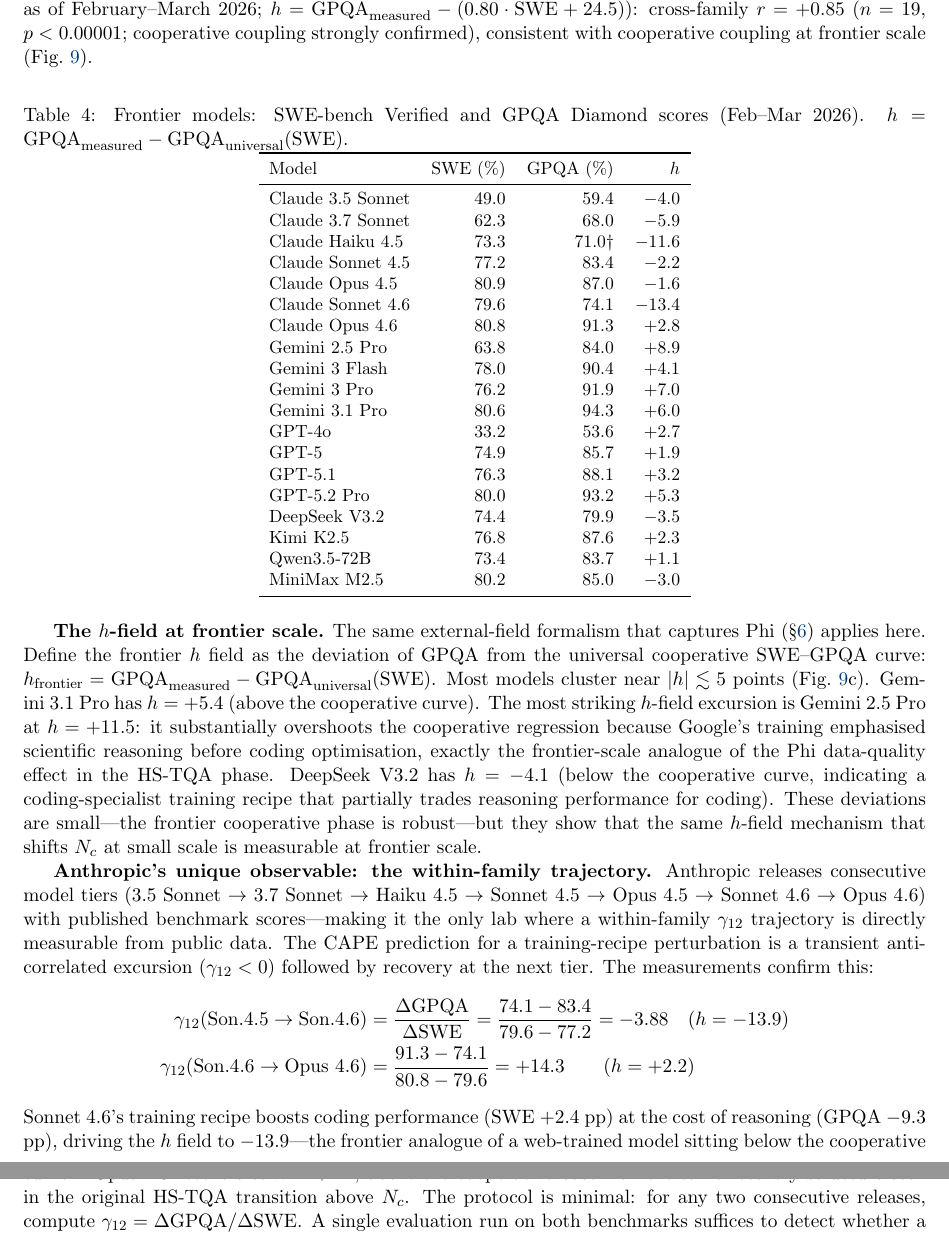
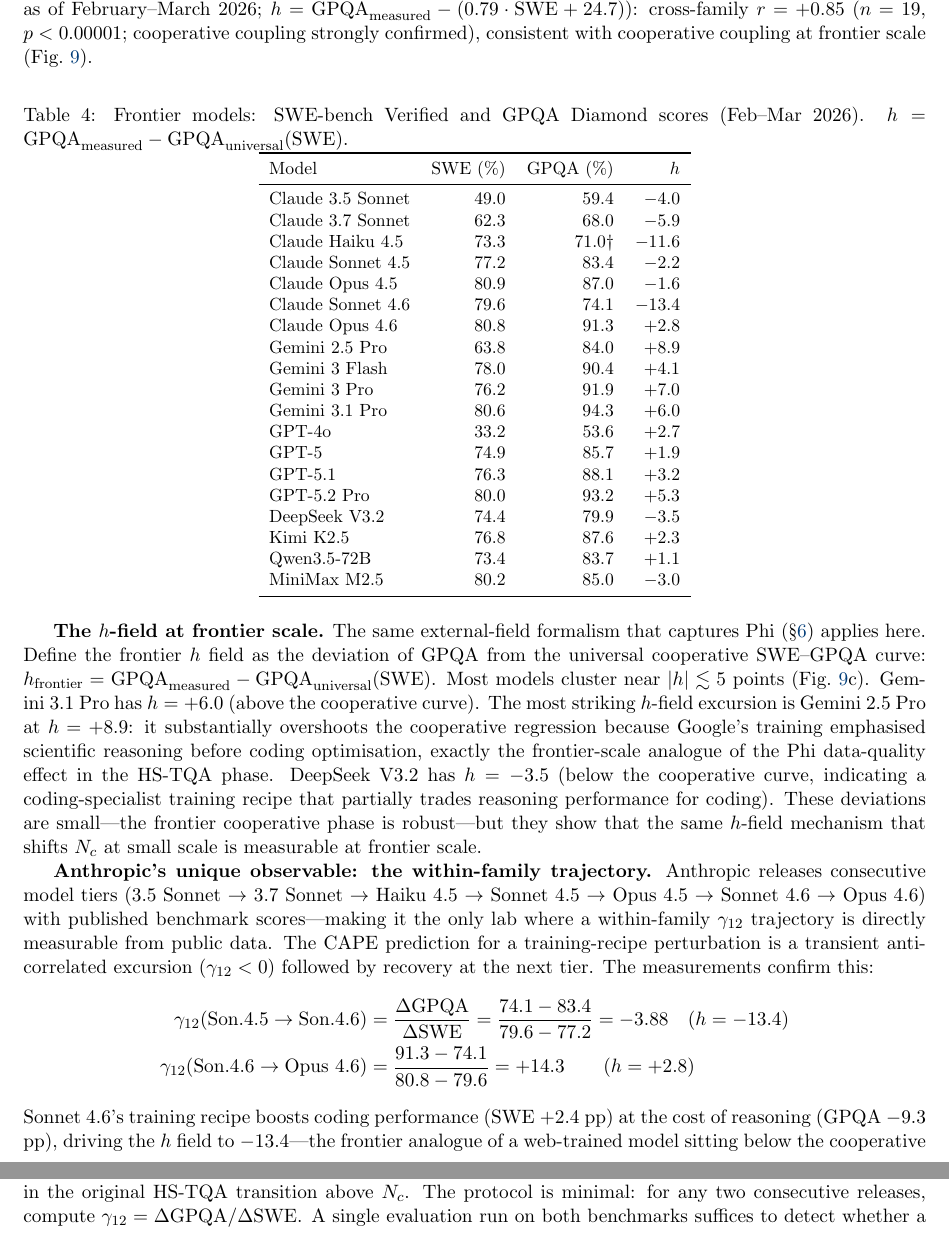
Before and after one commit to adilamin89/cape-scaling, a LaTeX paper (paper3A.tex): two parts of pages 23 and 24 of 30, joined at a grey line, cut so that both start at the same text. Compiled offline with pdfLaTeX.

Commit message:
Fix h-field value inconsistencies in frontier section
Reconcile inline h-values with Table 3 (computed from actual 19-model
regression GPQA = 0.79·SWE + 24.7, not the rounded 0.80·SWE + 24.5).
Fixes: Gemini 2.5 Pro h: +11.5→+8.9, Gemini 3.1 Pro h: +5.4→+6.0,
DeepSeek V3.2 h: -4.1→-3.5, Sonnet 4.6 h: -13.9→-13.4,
Opus 4.6 h: +2.2→+2.8.

Co-Authored-By: Claude Opus 4.6 <noreply@anthropic.com>

```diff
--- a/paper3A.tex
+++ b/paper3A.tex
@@ -912,7 +912,7 @@
 capability pair shifts to autonomous coding (SWE-bench Verified) versus
 scientific reasoning (GPQA Diamond).
 We measure $\gamma_{12}(\text{SWE}, \text{GPQA})$ across nineteen publicly evaluated frontier models
-(Table~\ref{tab:frontier}; scores as of February--March~2026; $h = \text{GPQA}_{\rm measured} - (0.80\cdot\text{SWE} + 24.5)$):
+(Table~\ref{tab:frontier}; scores as of February--March~2026; $h = \text{GPQA}_{\rm measured} - (0.79\cdot\text{SWE} + 24.7)$):
 cross-family $r = +0.85$ ($n = 19$, $p < 0.00001$; cooperative coupling strongly confirmed),
 consistent with cooperative coupling at frontier scale (Fig.~\ref{fig:frontier}).
 
@@ -953,9 +953,9 @@
 Define the frontier $h$ field as the deviation of GPQA from the universal cooperative SWE--GPQA curve:
 $h_{\rm frontier} = \text{GPQA}_{\rm measured} - \text{GPQA}_{\rm universal}(\text{SWE})$.
 Most models cluster near $|h| \lesssim 5$ points (Fig.~\ref{fig:frontier}c).
-Gemini~3.1~Pro has $h = +5.4$ (above the cooperative curve).
-The most striking $h$-field excursion is Gemini~2.5~Pro at $h = +11.5$: it substantially overshoots the cooperative regression because Google's training emphasised scientific reasoning before coding optimisation, exactly the frontier-scale analogue of the Phi data-quality effect in the HS-TQA phase.
-DeepSeek~V3.2 has $h = -4.1$ (below the cooperative curve, indicating a coding-specialist training recipe that partially trades reasoning performance for coding).
+Gemini~3.1~Pro has $h = +6.0$ (above the cooperative curve).
+The most striking $h$-field excursion is Gemini~2.5~Pro at $h = +8.9$: it substantially overshoots the cooperative regression because Google's training emphasised scientific reasoning before coding optimisation, exactly the frontier-scale analogue of the Phi data-quality effect in the HS-TQA phase.
+DeepSeek~V3.2 has $h = -3.5$ (below the cooperative curve, indicating a coding-specialist training recipe that partially trades reasoning performance for coding).
 These deviations are small---the frontier cooperative phase is robust---but they show that
 the same $h$-field mechanism that shifts $N_c$ at small scale is measurable at frontier scale.
 
@@ -967,15 +967,15 @@
 excursion ($\gamma_{12} < 0$) followed by recovery at the next tier.
 The measurements confirm this:
 \begin{align*}
-  \gamma_{12}(\text{Son.4.5}\to\text{Son.4.6}) &= \frac{\Delta\text{GPQA}}{\Delta\text{SWE}} = \frac{74.1 - 83.4}{79.6 - 77.2} = -3.88 \quad (h = -13.9) \\
-  \gamma_{12}(\text{Son.4.6}\to\text{Opus~4.6}) &= \frac{91.3 - 74.1}{80.8 - 79.6} = +14.3 \quad\quad (h = +2.2)
+  \gamma_{12}(\text{Son.4.5}\to\text{Son.4.6}) &= \frac{\Delta\text{GPQA}}{\Delta\text{SWE}} = \frac{74.1 - 83.4}{79.6 - 77.2} = -3.88 \quad (h = -13.4) \\
+  \gamma_{12}(\text{Son.4.6}\to\text{Opus~4.6}) &= \frac{91.3 - 74.1}{80.8 - 79.6} = +14.3 \quad\quad (h = +2.8)
 \end{align*}
 Sonnet~4.6's training recipe boosts coding performance (SWE +2.4 pp) at the cost of reasoning (GPQA $-9.3$ pp),
-driving the $h$ field to $-13.9$---the frontier analogue of a web-trained model sitting below the cooperative
+driving the $h$ field to $-13.4$---the frontier analogue of a web-trained model sitting below the cooperative
 curve.\footnote{SWE-bench Verified and GPQA Diamond scores from official model cards and SWE-bench.com (accessed March 2026).
 Kimi K2.5 scores from the Moonshot AI technical report (SWE=76.8\%, GPQA=87.6\%); note that SWE=80.2\% reported elsewhere refers to MiniMax~M2.5.
 Grok-3 (xAI) is excluded: GPQA~84\% is available but SWE-bench is not published by xAI, making $\gamma_{12}$ uncomputable; its placement on the cooperative curve is consistent with the other models at this scale.}
-Opus~4.6 recovers to $h = +2.2$, above the cooperative baseline---the same
+Opus~4.6 recovers to $h = +2.8$, above the cooperative baseline---the same
 recovery structure seen in the original HS-TQA transition above $N_c$.
 The protocol is minimal: for any two consecutive releases, compute $\gamma_{12} = \Delta\text{GPQA}/\Delta\text{SWE}$.
 A single evaluation run on both benchmarks suffices to detect whether a new checkpoint has entered an anticorrelated excursion before deployment.
```
